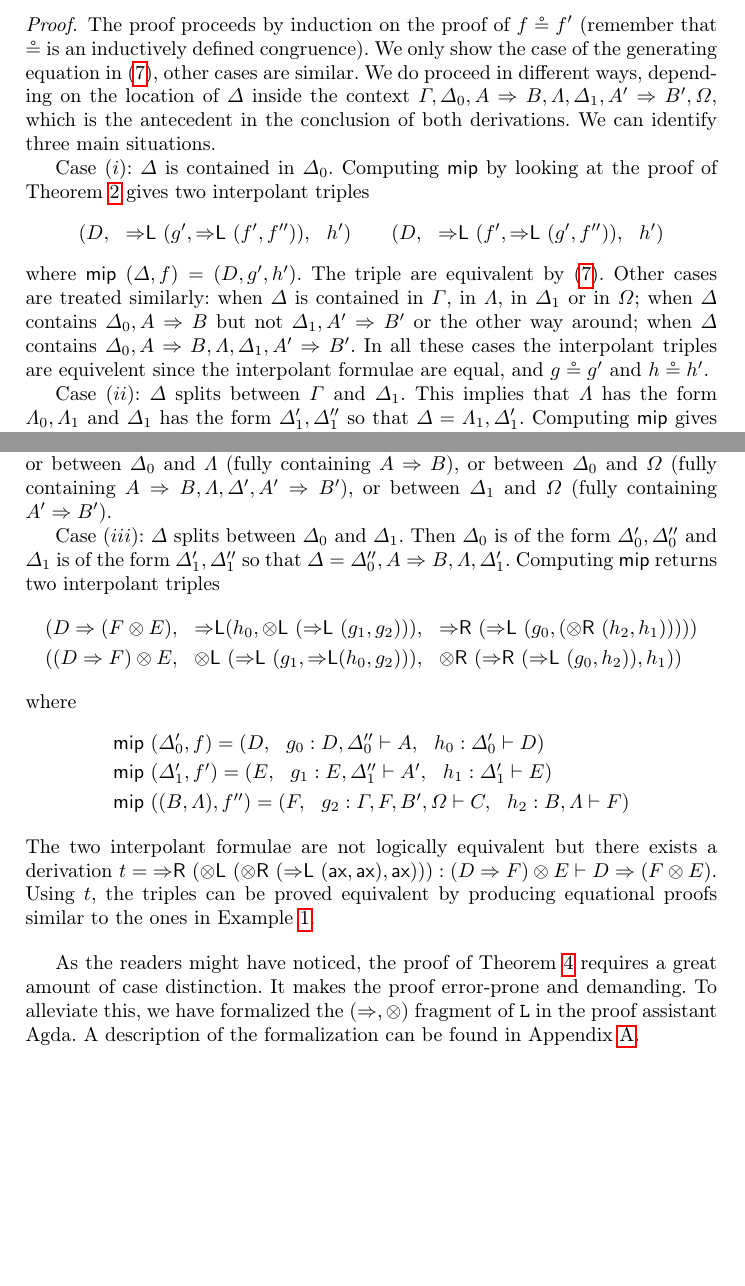
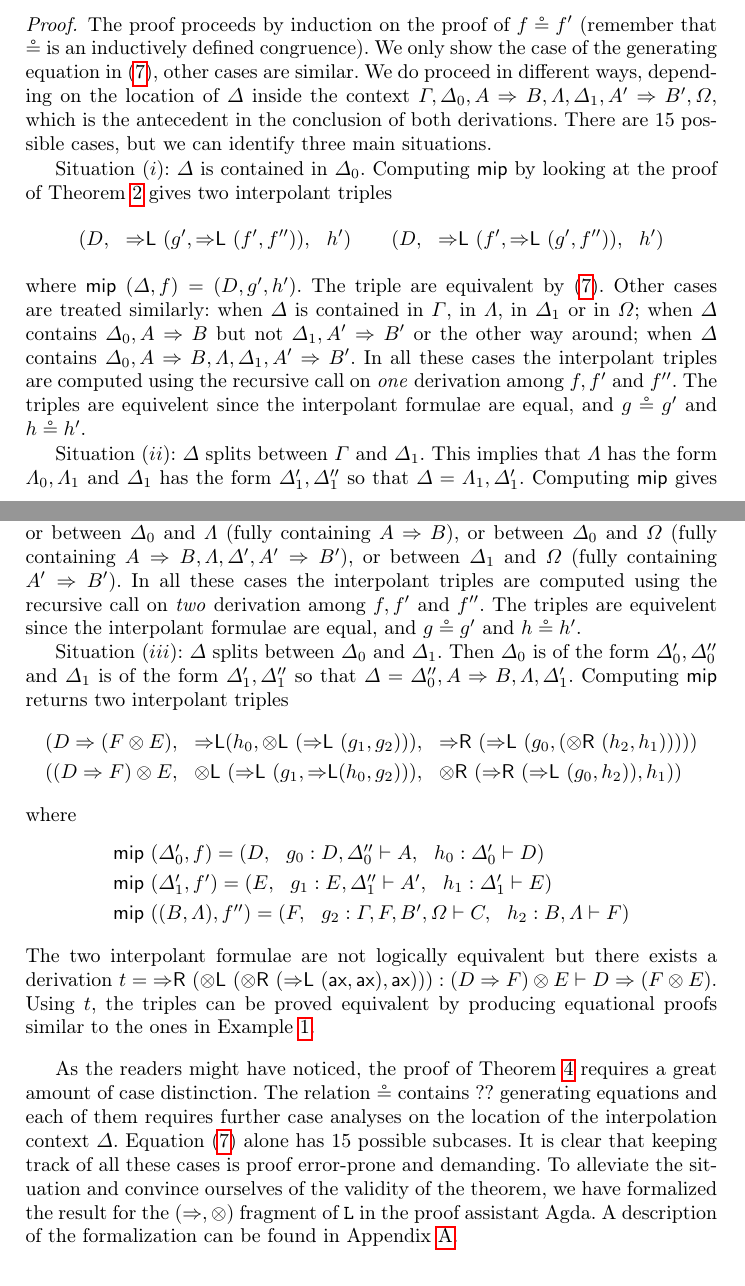
Before and after one commit to cswphilo/associative-Lambek, a LaTeX thesis (paper/ijcar.tex): two parts of pages 9 and 10 of 19, joined at a grey line, cut so that both start at the same text, the shorter picture padded with empty space. Compiled offline with pdfLaTeX.

Commit message:
small addition to proof of thm 4

```diff
--- a/paper/ijcar.tex
+++ b/paper/ijcar.tex
@@ -1228,16 +1228,18 @@ We can prove that $\cut \ (t , g_1) \circeq g_0$ and $\cut \ (h_0 , t) \circeq h
   The proof proceeds by induction on the proof of $f \circeq f'$ (remember that $\circeq$ is an inductively defined congruence).
   We only show the case of the generating equation in (\ref{eq:rl:comm}), other cases are similar.
   We do proceed in different ways, depending on the location of $\GD$ inside the context $\GG , \GD_0 , A \Rarr B , \GL , \GD_1 , A' \Rarr B', \GO$, which is the antecedent in the conclusion of both derivations.
-  We can identify three main situations.
-
-Case $(i)$: $\GD$ is contained in $\GD_0$. Computing $\mf{mip}$ by looking at the proof of Theorem \ref{thm:MIP} gives two interpolant triples
+  There are 15 possible cases, but we can identify three main situations.
+
+Situation $(i)$: $\GD$ is contained in $\GD_0$. Computing $\mf{mip}$ by looking at the proof of Theorem \ref{thm:MIP} gives two interpolant triples
 $$(D , \ \ \Rl \ (g',\Rl\ (f' , f'')) , \ \ h') \qquad (D , \ \ \Rl \ (f' , \Rl \ (g' , f'')) , \ \ h')$$
 where $\mf{mip} \ (\GD,f) = (D,g',h')$.
 The triple are equivalent by (\ref{eq:rl:comm}).
-Other cases are treated similarly: when $\GD$ is contained in $\GG$, in $\Lambda$, in $\GD_1$ or in $\GO$; when $\GD$ contains $\GD_0 , A\Rarr B$ but not $\GD_1 , A' \Rarr B'$ or the other way around; when $\GD$ contains $\GD_0 , A \Rarr B , \GL , \GD_1 , A' \Rarr B'$. In all these cases the interpolant triples are equivelent since the interpolant formulae are equal, and $g \circeq g'$ and $h \circeq h'$.
-
-
-Case $(ii)$: $\GD$ splits between $\GG$ and $\GD_1$. This implies that $\GL$ has the form $\GL_0 , \GL_1$ and $\GD_1$ has the form $\GD'_{1} , \GD''_{1}$ so that $\GD = \GL_1 , \GD'_1$. Computing $\mf{mip}$ gives two interpolant triples
+Other cases are treated similarly: when $\GD$ is contained in $\GG$, in $\Lambda$, in $\GD_1$ or in $\GO$; when $\GD$ contains $\GD_0 , A\Rarr B$ but not $\GD_1 , A' \Rarr B'$ or the other way around; when $\GD$ contains $\GD_0 , A \Rarr B , \GL , \GD_1 , A' \Rarr B'$.
+In all these cases the interpolant triples are computed using the recursive call on \emph{one} derivation among $f,f'$ and $f''$.
+The triples are equivelent since the interpolant formulae are equal, and $g \circeq g'$ and $h \circeq h'$.
+
+
+Situation $(ii)$: $\GD$ splits between $\GG$ and $\GD_1$. This implies that $\GL$ has the form $\GL_0 , \GL_1$ and $\GD_1$ has the form $\GD'_{1} , \GD''_{1}$ so that $\GD = \GL_1 , \GD'_1$. Computing $\mf{mip}$ gives two interpolant triples
 \[
 \begin{array}{l}
   (F \ot E ,\ \ \tl \ (\Rl \ (g' , g'')) , \ \ \Rl \ (f , \tr\ (h'
@@ -1249,9 +1251,11 @@ Case $(ii)$: $\GD$ splits between $\GG$ and $\GD_1$. This implies that $\GL$ has
 where $\mf{mip} \ (\GL_1 , f') = (E , g' , h')$ and $\mf{mip} \ (\GD''_{1} , f'') = (F , g'' , h'')$.
 The triples are equivalent since $\Rl$ commutes with $\tr$.
 Other cases are treated similarly: $\GD$ splits between $\GG$ and $\GD_0$, or between $\GG$ and $\GD_1$ (fully containing $\GD_0,A \Rarr B,\GL$), or between $\GD_0$ and $\GL$ (fully containing $A \Rarr B$), or between $\GD_0$ and $\GO$ (fully containing $A \Rarr B,\GL,\GD',A' \Rarr B'$), or between $\GD_1$ and $\GO$ (fully containing $A' \Rarr B'$).
-
-
-Case $(iii)$: $\GD$ splits between $\GD_0$ and $\GD_1$. Then $\GD_0$ is of the form $\GD'_0 , \GD''_0$ and $\GD_1$ is of the form $\GD'_1 , \GD''_1$ so that $\GD = \GD''_0 , A \Rarr B , \GL , \GD'_1$.
+In all these cases the interpolant triples are computed using the recursive call on \emph{two} derivation among $f,f'$ and $f''$.
+The triples are equivelent since the interpolant formulae are equal, and $g \circeq g'$ and $h \circeq h'$.
+
+
+Situation $(iii)$: $\GD$ splits between $\GD_0$ and $\GD_1$. Then $\GD_0$ is of the form $\GD'_0 , \GD''_0$ and $\GD_1$ is of the form $\GD'_1 , \GD''_1$ so that $\GD = \GD''_0 , A \Rarr B , \GL , \GD'_1$.
 Computing $\mf{mip}$ returns two interpolant triples
     \[
       \begin{array}{l}
@@ -1437,7 +1441,11 @@ Computing $\mf{mip}$ returns two interpolant triples
 \end{proof}
 
 
-As the readers might have noticed, the proof of Theorem \ref{thm:welldef:L} requires a great amount of case distinction. It makes the proof error-prone and demanding. To alleviate this,  we have formalized the ($\Rarr,\ot$) fragment of \L\ in the proof assistant Agda.
+As the readers might have noticed, the proof of Theorem \ref{thm:welldef:L} requires a great amount of case distinction.
+The relation $\circeq$ contains ?? generating equations and each of them requires further case analyses on the location of the interpolation context $\Delta$.
+Equation (\ref{eq:rl:comm}) alone has 15 possible subcases.
+It is clear that keeping track of all these cases is proof error-prone and demanding.
+To alleviate the situation and convince ourselves of the validity of the theorem, we have formalized the result for the ($\Rarr,\ot$) fragment of \L\ in the proof assistant Agda.
 A description of the formalization can be found in Appendix \ref{appendix}.
 
 %\section{Proof-relevant Maehara Multi-Interpolation of Product-free Lambek Calculus}
```
